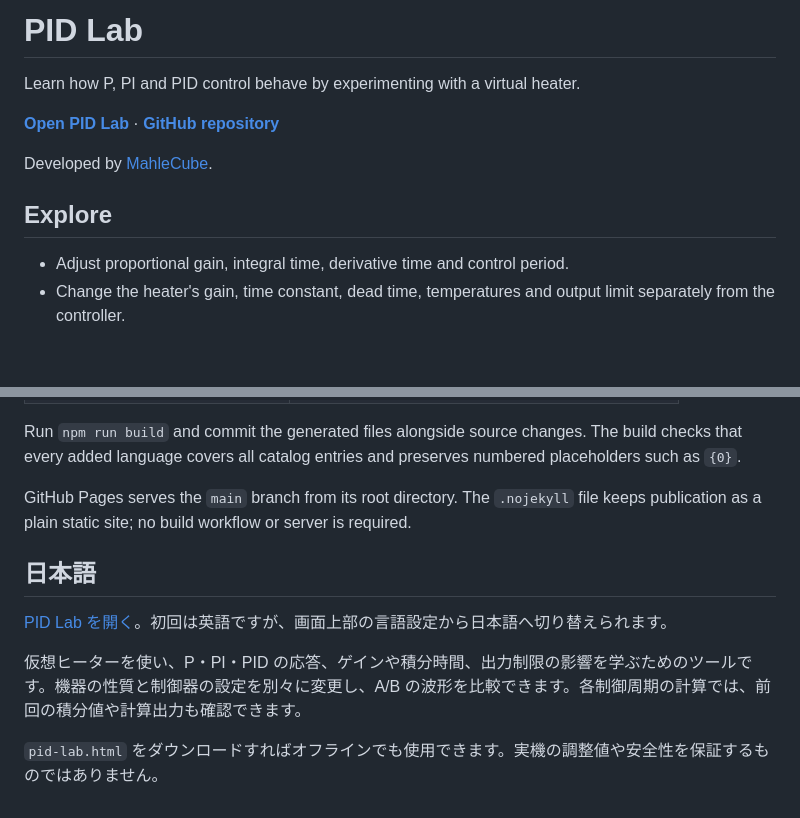
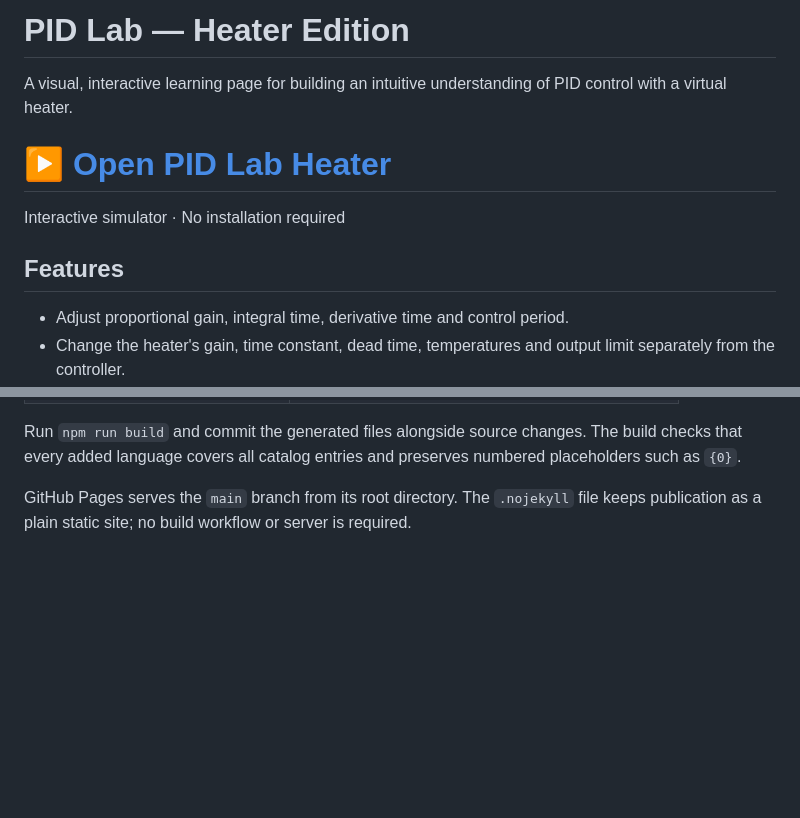
Before and after one commit to MahleCube/pid-lab-heater, a Markdown page: README.md, 2 parts joined by grey strips. GitHub-like rendering; blank space fills up the shorter version.

Commit message:
Clarify Heater Edition README and highlight the simulator entrance

```diff
--- a/README.md
+++ b/README.md
@@ -1,12 +1,12 @@
-# PID Lab
+# PID Lab — Heater Edition
 
-Learn how P, PI and PID control behave by experimenting with a virtual heater.
+A visual, interactive learning page for building an intuitive understanding of PID control with a virtual heater.
 
-**[Open PID Lab](https://mahlecube.github.io/pid-lab/)** · **[GitHub repository](https://github.com/MahleCube/pid-lab)**
+# [▶ Open PID Lab Heater](https://mahlecube.github.io/pid-lab/)
 
-Developed by [MahleCube](https://github.com/MahleCube).
+Interactive simulator · No installation required
 
-## Explore
+## Features
 
 - Adjust proportional gain, integral time, derivative time and control period.
 - Change the heater's gain, time constant, dead time, temperatures and output limit separately from the controller.
@@ -67,11 +67,3 @@ The tests write local screenshots and verification reports, which are excluded f
 Run `npm run build` and commit the generated files alongside source changes. The build checks that every added language covers all catalog entries and preserves numbered placeholders such as `{0}`.
 
 GitHub Pages serves the `main` branch from its root directory. The `.nojekyll` file keeps publication as a plain static site; no build workflow or server is required.
-
-## 日本語
-
-[PID Lab を開く](https://mahlecube.github.io/pid-lab/)。初回は英語ですが、画面上部の言語設定から日本語へ切り替えられます。
-
-仮想ヒーターを使い、P・PI・PID の応答、ゲインや積分時間、出力制限の影響を学ぶためのツールです。機器の性質と制御器の設定を別々に変更し、A/B の波形を比較できます。各制御周期の計算では、前回の積分値や計算出力も確認できます。
-
-`pid-lab.html` をダウンロードすればオフラインでも使用できます。実機の調整値や安全性を保証するものではありません。
```
